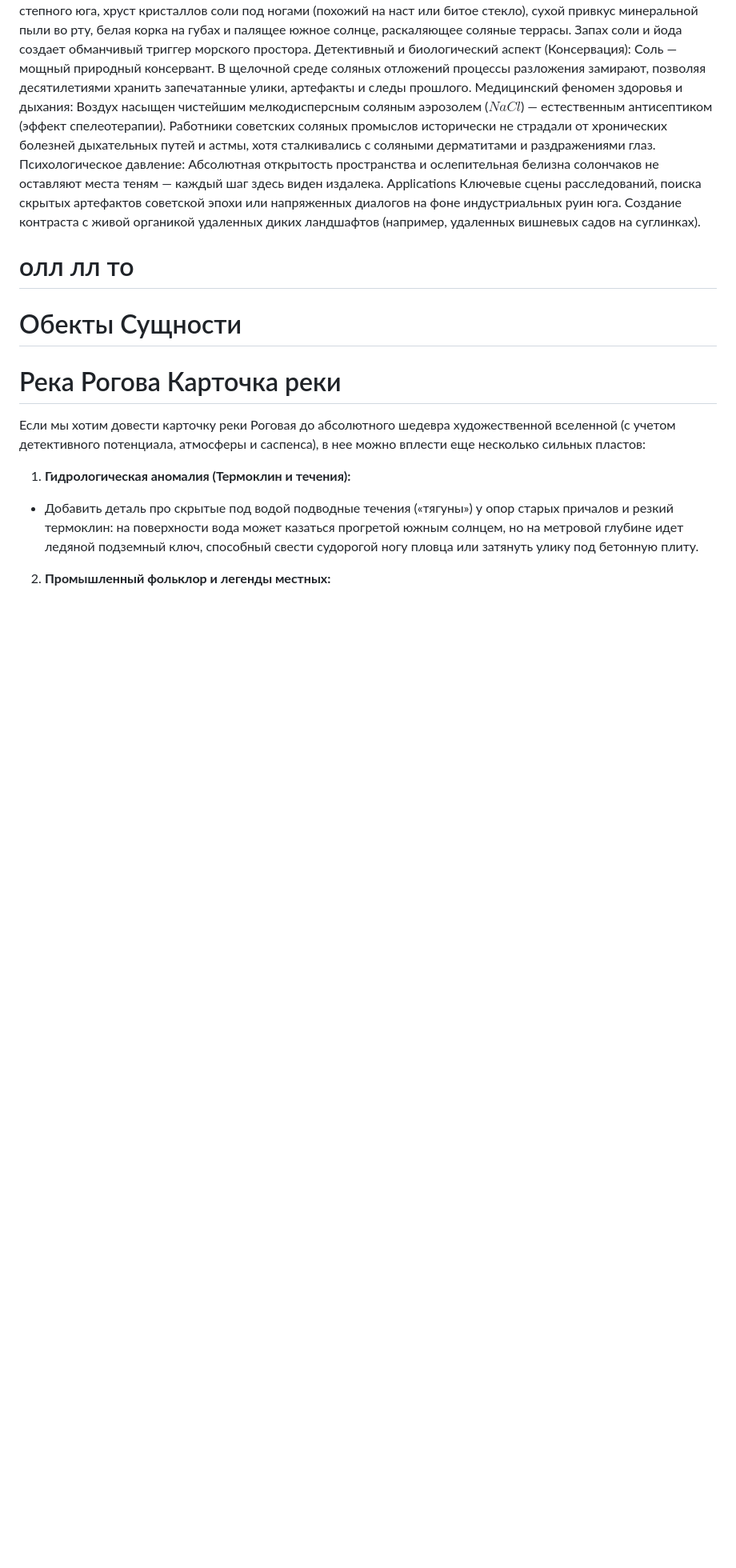
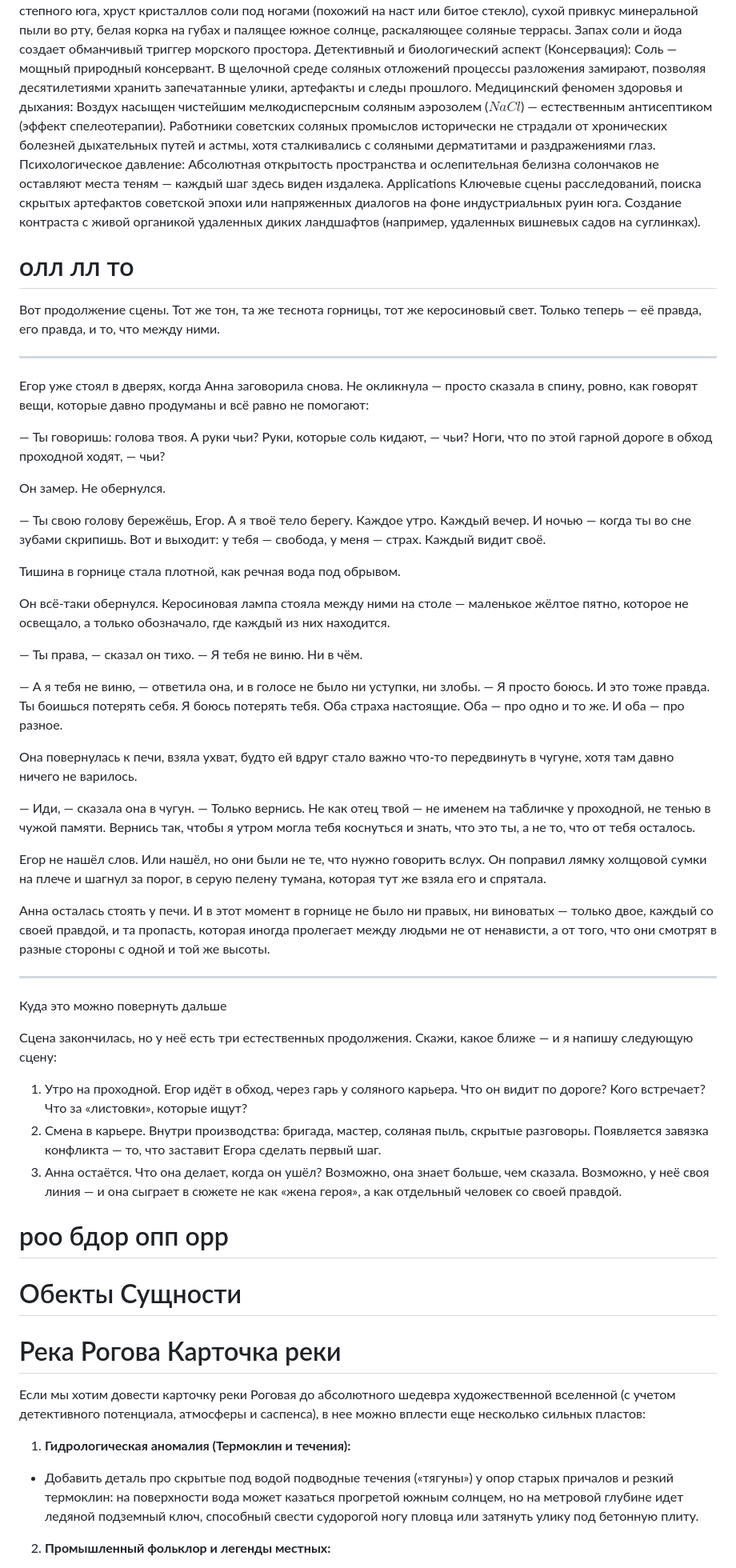
Before and after one commit to Story987/pos800, a Markdown page: docs/Line1/VavilonVIP.md, the part around the change. Shown at 80% size. Rendered like a GitHub page; blank space fills up the shorter version.

Commit message:
MAGNETO sync: 2026-09-23 23:18:09

```diff
--- a/docs/Line1/VavilonVIP.md
+++ b/docs/Line1/VavilonVIP.md
@@ -376,6 +376,46 @@ Applications
 
 # олл лл то
 
+Вот продолжение сцены. Тот же тон, та же теснота горницы, тот же керосиновый свет. Только теперь — её правда, его правда, и то, что между ними.
+
+---
+
+Егор уже стоял в дверях, когда Анна заговорила снова. Не окликнула — просто сказала в спину, ровно, как говорят вещи, которые давно продуманы и всё равно не помогают:
+
+— Ты говоришь: голова твоя. А руки чьи? Руки, которые соль кидают, — чьи? Ноги, что по этой гарной дороге в обход проходной ходят, — чьи?
+
+Он замер. Не обернулся.
+
+— Ты свою голову бережёшь, Егор. А я твоё тело берегу. Каждое утро. Каждый вечер. И ночью — когда ты во сне зубами скрипишь. Вот и выходит: у тебя — свобода, у меня — страх. Каждый видит своё.
+
+Тишина в горнице стала плотной, как речная вода под обрывом.
+
+Он всё-таки обернулся. Керосиновая лампа стояла между ними на столе — маленькое жёлтое пятно, которое не освещало, а только обозначало, где каждый из них находится.
+
+— Ты права, — сказал он тихо. — Я тебя не виню. Ни в чём.
+
+— А я тебя не виню, — ответила она, и в голосе не было ни уступки, ни злобы. — Я просто боюсь. И это тоже правда. Ты боишься потерять себя. Я боюсь потерять тебя. Оба страха настоящие. Оба — про одно и то же. И оба — про разное.
+
+Она повернулась к печи, взяла ухват, будто ей вдруг стало важно что-то передвинуть в чугуне, хотя там давно ничего не варилось.
+
+— Иди, — сказала она в чугун. — Только вернись. Не как отец твой — не именем на табличке у проходной, не тенью в чужой памяти. Вернись так, чтобы я утром могла тебя коснуться и знать, что это ты, а не то, что от тебя осталось.
+
+Егор не нашёл слов. Или нашёл, но они были не те, что нужно говорить вслух. Он поправил лямку холщовой сумки на плече и шагнул за порог, в серую пелену тумана, которая тут же взяла его и спрятала.
+
+Анна осталась стоять у печи. И в этот момент в горнице не было ни правых, ни виноватых — только двое, каждый со своей правдой, и та пропасть, которая иногда пролегает между людьми не от ненависти, а от того, что они смотрят в разные стороны с одной и той же высоты.
+
+---
+
+Куда это можно повернуть дальше
+
+Сцена закончилась, но у неё есть три естественных продолжения. Скажи, какое ближе — и я напишу следующую сцену:
+
+1. Утро на проходной. Егор идёт в обход, через гарь у соляного карьера. Что он видит по дороге? Кого встречает? Что за «листовки», которые ищут?
+2. Смена в карьере. Внутри производства: бригада, мастер, соляная пыль, скрытые разговоры. Появляется завязка конфликта — то, что заставит Егора сделать первый шаг.
+3. Анна остаётся. Что она делает, когда он ушёл? Возможно, она знает больше, чем сказала. Возможно, у неё своя линия — и она сыграет в сюжете не как «жена героя», а как отдельный человек со своей правдой.
+
+# роо бдор опп орр
+
 
 
 
```
